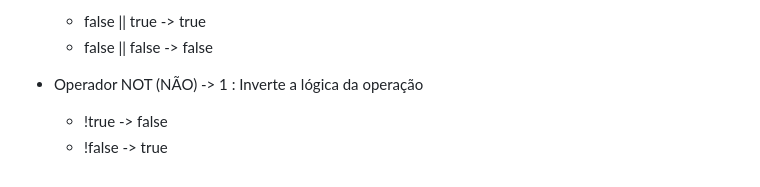
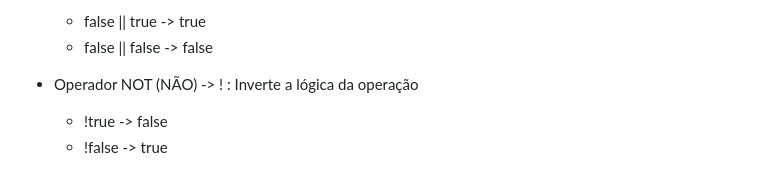
Before and after one commit to maynezmoretti/Back-End, a Markdown page: README.md, the part around the change. GitHub-like rendering.

Commit message:
Aula_07.08

```diff
--- a/README.md
+++ b/README.md
@@ -215,6 +215,6 @@ Declarar variávies é alocar um espaço na memória que permite a inclusão e m
     - false || true -> true
     - false || false -> false
 
-- Operador NOT (NÃO) -> 1 : Inverte a lógica da operação
+- Operador NOT (NÃO) -> ! : Inverte a lógica da operação
     - !true -> false
     - !false -> true
```
